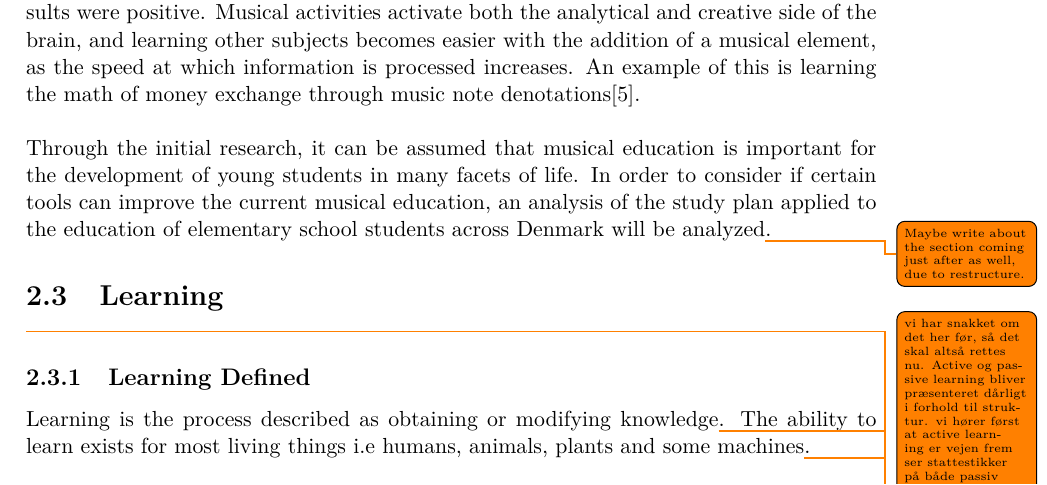
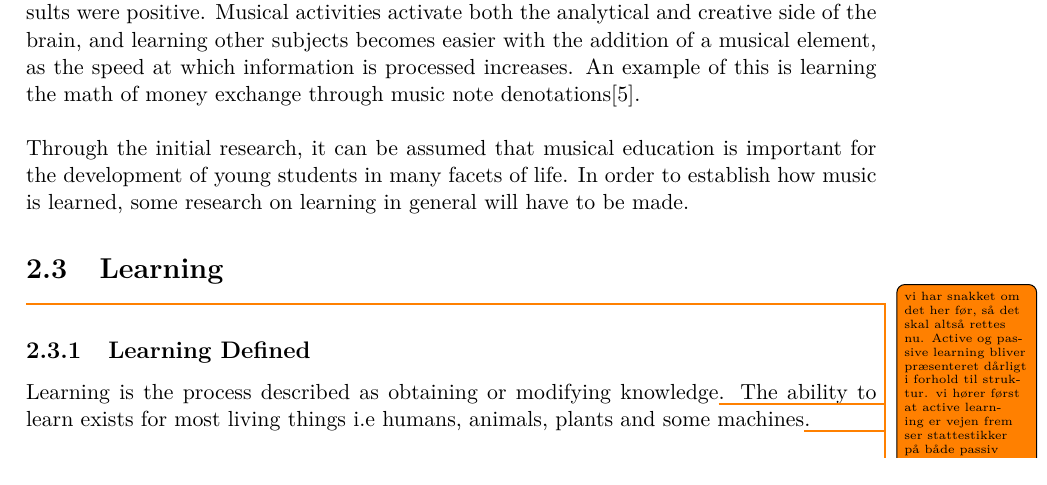
Before and after one commit to totalfreak/medialogyp4, a LaTeX thesis (Main.tex, which reads include/Analyse.tex): part of page 7 of 37, cut so that both start at the same text. Compiled offline with pdfLaTeX.

Commit message:
Fixed todo

```diff
--- a/include/Analyse.tex
+++ b/include/Analyse.tex
@@ -60,7 +60,7 @@ According to the article \textit{Interactive music video games and children's mu
 
 In another study, which focused on integration of music in the elementary classroom, results were positive. Musical activities activate both the analytical and creative side of the brain, and learning other subjects becomes easier with the addition of a musical element, as the speed at which information is processed increases. An example of this is learning the math of money exchange through music note denotations\cite{musicIntegration}.\\
 
-Through the initial research, it can be assumed that musical education is important for the development of young students in many facets of life. In order to consider if certain tools can improve the current musical education, an analysis of the study plan applied to the education of elementary school students across Denmark will be analyzed\todo{Maybe write about the section coming just after as well, due to restructure.}.
+Through the initial research, it can be assumed that musical education is important for the development of young students in many facets of life. In order to establish how music is learned, some research on learning in general will have to be made.
 
 \section{Learning}
 \todo{ vi har snakket om det her før, så det skal altså rettes nu. Active og passive learning bliver præsenteret dårligt i forhold til struktur. vi hører først at active learning er vejen frem ser stattestikker på både passiv og active og først bagefter bliver passive forklaret (og dersuden virker det bare underligt at skrive " det her( som faktisk allerede er blevet forklaret) er passiv lærring og det er en rigtig dårlig måde at lære på - slut " ). omskrukturer og eventuelt sammenskriv/ forklar samtidig (da de lidt er modsætninger) active og passive learning}
```
